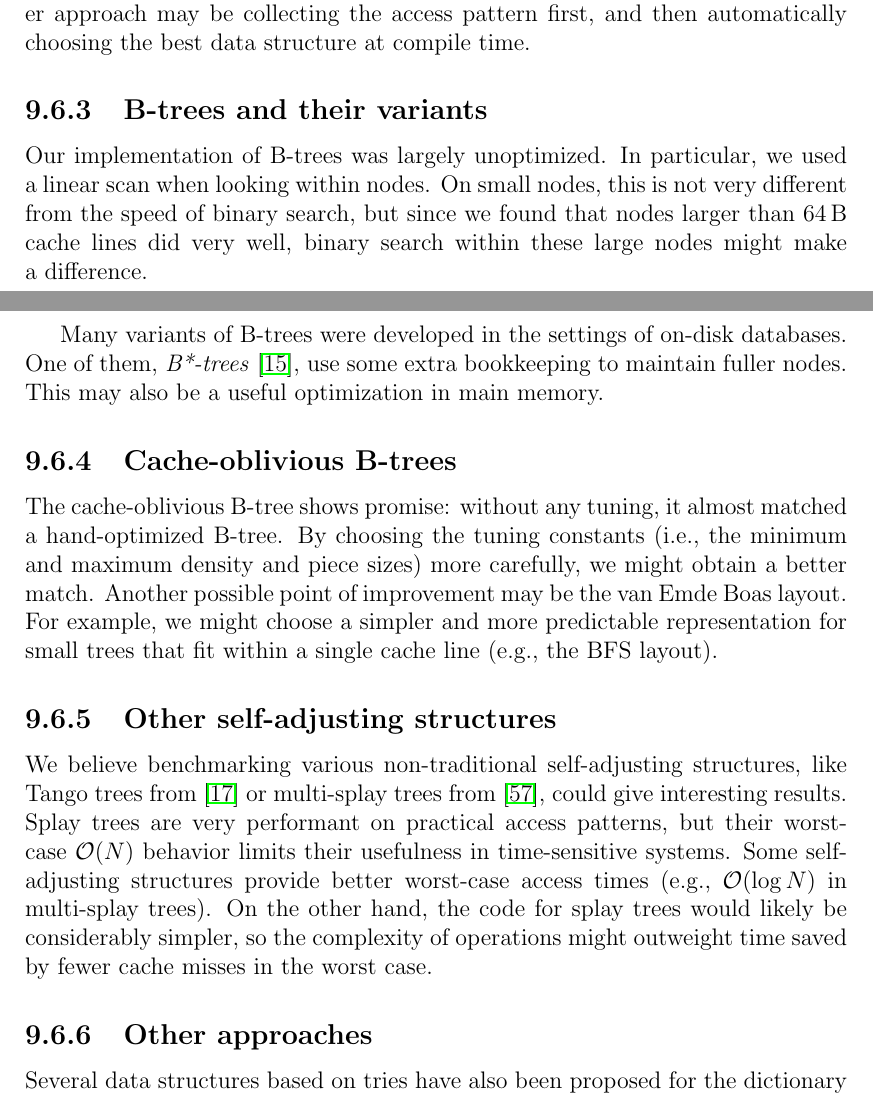
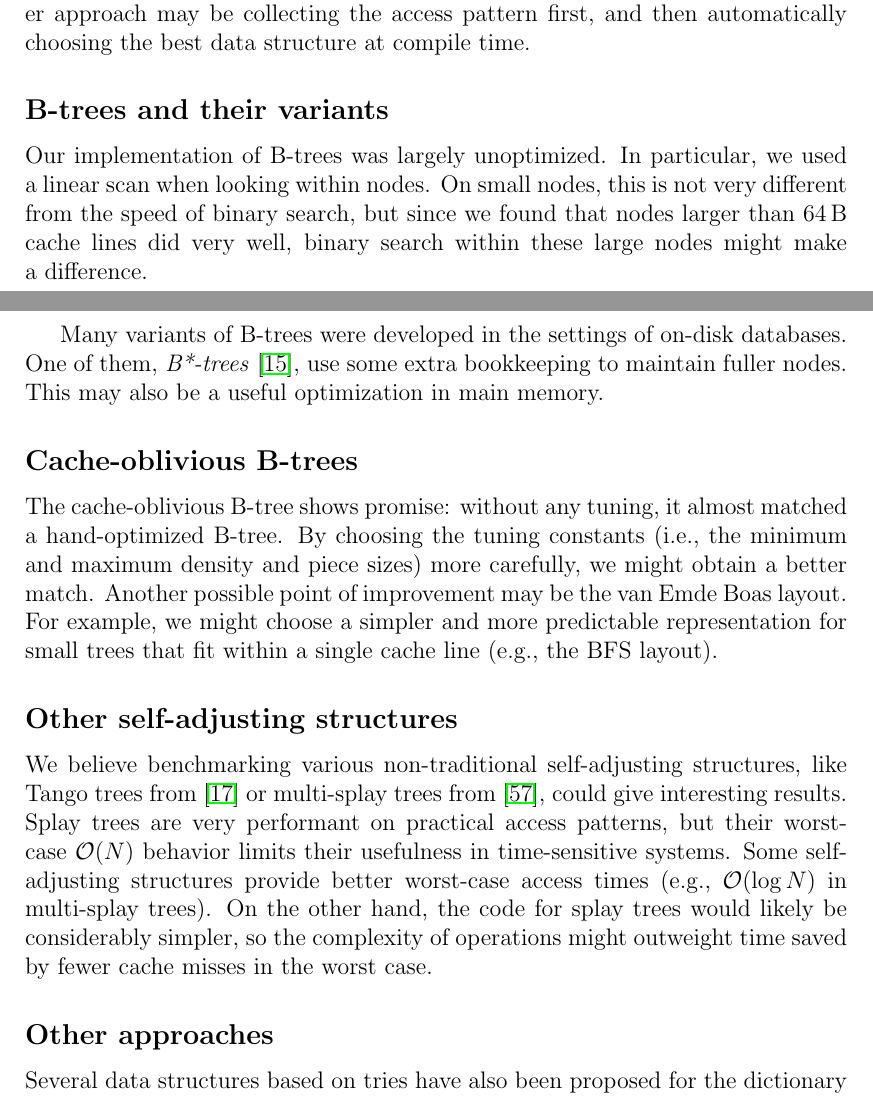
Before and after one commit to agentydragon/thesis, a LaTeX thesis (text/thesis.tex, which reads text/epilog.tex): two parts of pages 65 and 66 of 74, joined at a grey line, cut so that both start at the same text. Compiled offline with pdfLaTeX.

Commit message:
Remove numbering from epilog sections

```diff
--- a/text/epilog.tex
+++ b/text/epilog.tex
@@ -44,7 +44,7 @@ would switch its internal representation based on the previously seen access
 pattern. Another approach may be collecting the access pattern first, and
 then automatically choosing the best data structure at compile time.
 
-\subsection{B-trees and their variants}
+\subsection*{B-trees and their variants}
 Our implementation of \mbox{B-trees} was largely unoptimized. In particular,
 we used a~linear scan when looking within nodes. On small nodes, this is
 not very different from the speed of binary search, but since we found
@@ -55,7 +55,7 @@ Many variants of B-trees were developed in the settings of on-disk databases.
 One of them, \emph{B*-trees} \cite{bstar}, use some extra bookkeeping to
 maintain fuller nodes. This may also be a useful optimization in main memory.
 
-\subsection{Cache-oblivious B-trees}
+\subsection*{Cache-oblivious B-trees}
 The cache-oblivious B-tree shows promise: without any tuning, it almost
 matched a hand-optimized B-tree. By choosing the tuning constants (i.e.,\ the
 minimum and maximum density and piece sizes) more carefully, we might obtain
@@ -64,7 +64,7 @@ layout. For example, we might choose a simpler and more predictable
 representation for small trees that fit within a single cache line
 (e.g.,\ the BFS layout).
 
-\subsection{Other self-adjusting structures}
+\subsection*{Other self-adjusting structures}
 We believe benchmarking various non-traditional self-adjusting structures,
 like Tango trees from \cite{tango} or multi-splay trees from
 \cite{multisplay-trees}, could give interesting results. Splay trees are very
@@ -75,7 +75,7 @@ multi-splay trees). On the other hand, the code for splay trees would
 likely be considerably simpler, so the complexity of operations might outweight
 time saved by fewer cache misses in the worst case.
 
-\subsection{Other approaches}
+\subsection*{Other approaches}
 Several data structures based on tries have also been proposed for the
 dictionary problem. One example are \emph{y-fast tries} \cite{y-fast},
 which allow \textsc{Find}s in time $\O(1)$ and updates and predecessor/successor
```
